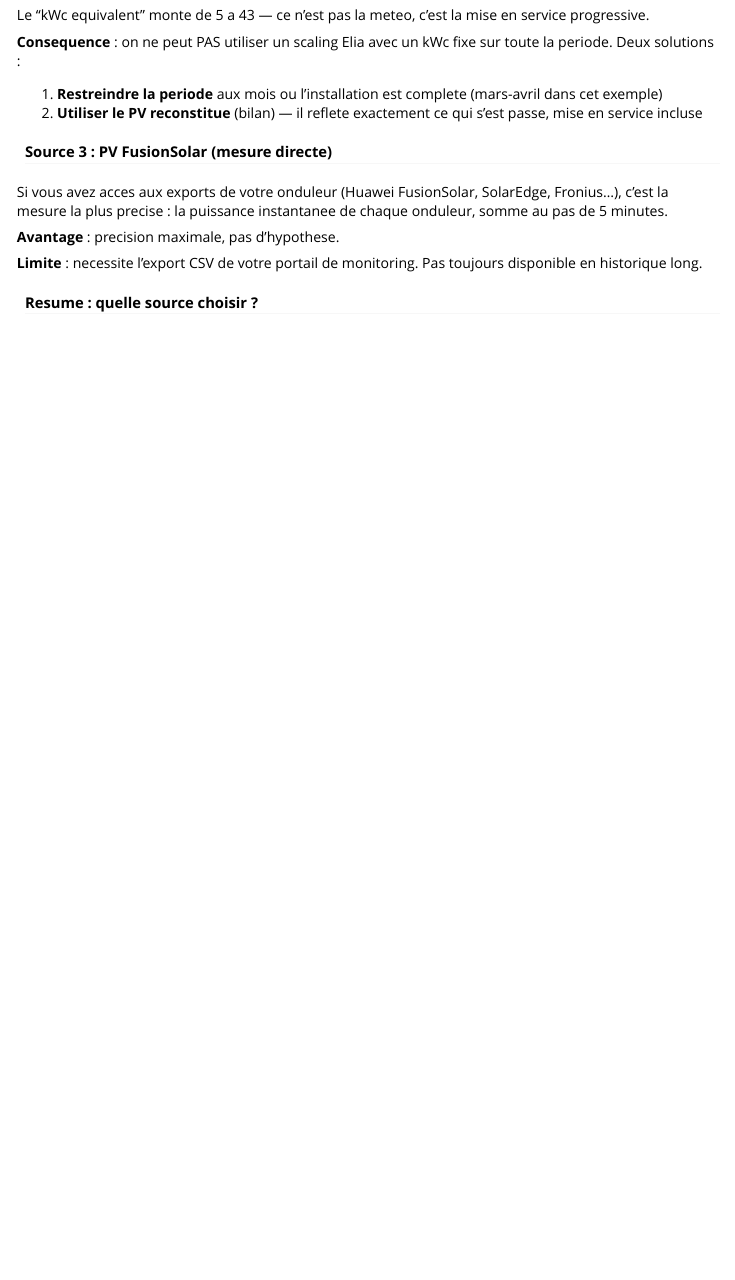
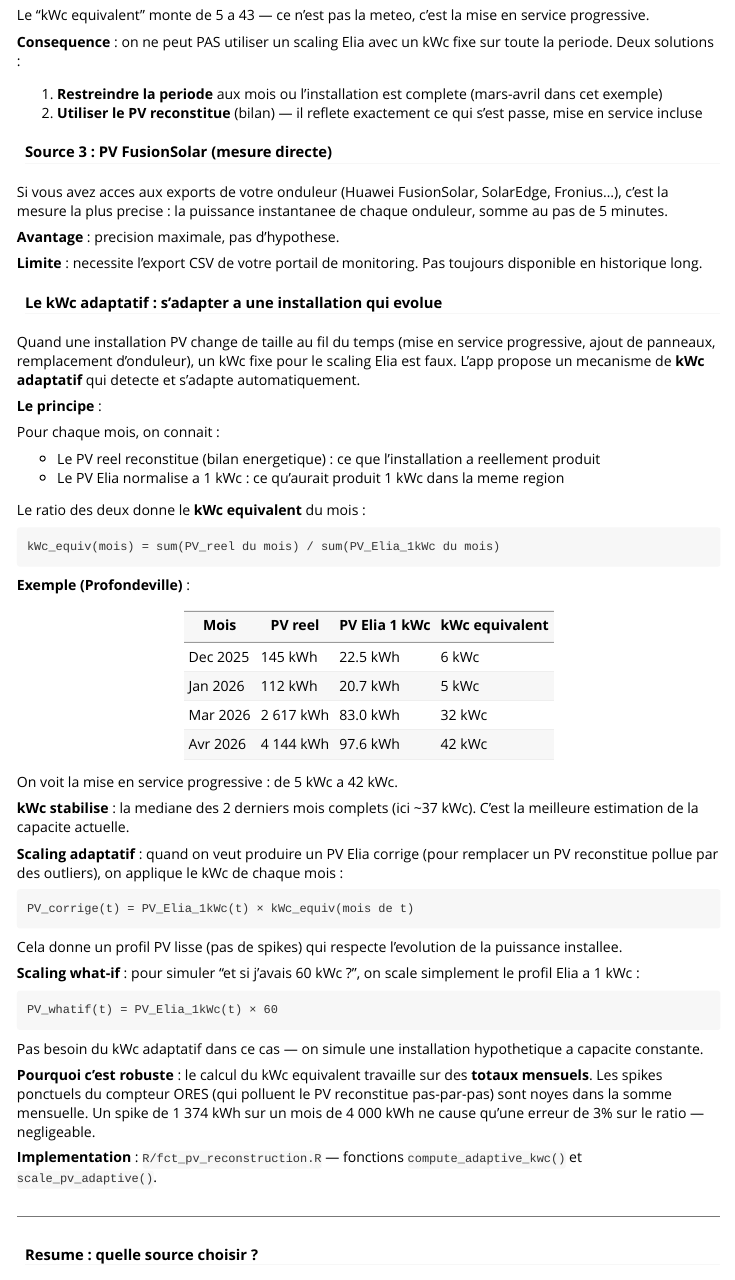
Before and after one commit to wisenergytech/wise-poc-pac, an R Markdown document (vignettes/donnees-baseline-autoconsommation.Rmd): the page in a window 1100 px wide, from 2360 px down. Rendered offline with R 4.5, knitr and Pandoc, with nearby package versions.

Commit message:
feat(006): implement adaptive kWc for PV Elia scaling
- compute_adaptive_kwc(): calculates per-month equivalent kWc from the
  ratio of reconstructed PV to Elia 1-kWc profile. Detects progressive
  commissioning and returns stabilized kWc (median of last 2 months).
- scale_pv_adaptive(): applies per-month kWc to Elia profile, handling
  installations that changed capacity over time.
- Add 5 unit tests for adaptive kWc (all pass)
- Document in vignette: formula, example (Profondeville), robustness
  to ORES outliers, use cases (corrected PV vs what-if)

Co-Authored-By: Claude Opus 4.6 (1M context) <noreply@anthropic.com>

````diff
--- a/R/fct_pv_reconstruction.R
+++ b/R/fct_pv_reconstruction.R
@@ -57,3 +57,32 @@ assess_pv_stability <- function(pv_reel, timestamps, pv_elia = NULL) {
 
   list(stable = stable, cv = cv, msg = msg)
 }
+
+#' Compute adaptive kWc from PV balance vs Elia profile
+#'
+#' For each month, computes the equivalent kWc by dividing the reconstructed
+#' PV total by the Elia 1-kWc profile total. This gives the effective installed
+#' capacity per month, handling progressive commissioning.
+#'
+#' @param pv_reel Numeric vector of reconstructed PV (kWh per timestep)
+#' @param timestamps POSIXct vector (same length as pv_reel)
+#' @param pv_elia_1kwc Numeric vector of Elia PV normalized to 1 kWc (kWh per timestep)
+#' @return List with:
+#'   - monthly: dataframe (month, pv_reel, pv_elia_1kwc, kwc_equiv)
+#'   - kwc_current: numeric (stabilized kWc from last 2 complete months)
+#'   - kwc_profile: named numeric vector (kWc per month, for adaptive scaling)
+#' @noRd
+compute_adaptive_kwc <- function(pv_reel, timestamps, pv_elia_1kwc) {
+  monthly_df <- data.frame(
+    month = format(timestamps, "%Y-%m"),
+    pv_reel = pv_reel,
+    pv_elia_1kwc = pv_elia_1kwc
+  )
+
+  monthly_agg <- stats::aggregate(
+    cbind(pv_reel, pv_elia_1kwc) ~ month,
+    data = monthly_df, FUN = sum, na.rm = TRUE
+  )
+
+  # Exclude months with negligible Elia production (avoid division by ~0)
+  monthly_agg <- monthly_agg[monthly_agg$pv_elia_1kwc > 0.5, ]
@@ -59,0 +93,12 @@ assess_pv_stability <- function(pv_reel, timestamps, pv_elia = NULL) {
+        pv_elia_1kwc = numeric(0), kwc_equiv = numeric(0)),
+      kwc_current = NA_real_,
+      kwc_profile = numeric(0)
+    ))
+  }
+
+  monthly_agg$kwc_equiv <- monthly_agg$pv_reel / monthly_agg$pv_elia_1kwc
+
+  # Stabilized kWc = median of last 2 complete months (most recent = full capacity)
+  n <- nrow(monthly_agg)
+  last_months <- utils::tail(monthly_agg, min(2, n))
+  kwc_current <- stats::median(last_months$kwc_equiv)
@@ -59,0 +111,31 @@ assess_pv_stability <- function(pv_reel, timestamps, pv_elia = NULL) {
+    kwc_current = kwc_current,
+    kwc_profile = kwc_profile
+  )
+}
+
+#' Scale Elia PV using adaptive monthly kWc
+#'
+#' Applies a per-month kWc factor to the Elia 1-kWc profile. Each timestep
+#' gets the kWc of its month. This correctly handles installations where the
+#' PV capacity changed over time (progressive commissioning).
+#'
+#' @param timestamps POSIXct vector
+#' @param pv_elia_1kwc Numeric vector of Elia PV normalized to 1 kWc
+#' @param kwc_profile Named numeric vector from compute_adaptive_kwc()$kwc_profile
+#' @param kwc_fallback Numeric, kWc to use for months not in kwc_profile
+#' @return Numeric vector of scaled PV (kWh per timestep)
+#' @noRd
+scale_pv_adaptive <- function(timestamps, pv_elia_1kwc, kwc_profile, kwc_fallback = NA_real_) {
+  months <- format(timestamps, "%Y-%m")
+  kwc_vec <- kwc_profile[months]
+
+  # Use fallback for months without a computed kWc
+  if (!is.na(kwc_fallback)) {
+    kwc_vec[is.na(kwc_vec)] <- kwc_fallback
+  } else {
+    # Use the nearest known kWc (last known value)
+    kwc_vec[is.na(kwc_vec)] <- utils::tail(kwc_profile[!is.na(kwc_profile)], 1)
+  }
+
+  pv_elia_1kwc * as.numeric(kwc_vec)
+}
--- a/vignettes/donnees-baseline-autoconsommation.Rmd
+++ b/vignettes/donnees-baseline-autoconsommation.Rmd
@@ -160,6 +160,74 @@ instantanee de chaque onduleur, somme au pas de 5 minutes.
 
 **Limite** : necessite l'export CSV de votre portail de monitoring.
 Pas toujours disponible en historique long.
+
+#### Le kWc adaptatif : s'adapter a une installation qui evolue
+
+Quand une installation PV change de taille au fil du temps (mise en service
+progressive, ajout de panneaux, remplacement d'onduleur), un kWc fixe pour
+le scaling Elia est faux. L'app propose un mecanisme de **kWc adaptatif**
+qui detecte et s'adapte automatiquement.
+
+**Le principe** :
+
+Pour chaque mois, on connait :
+
+- Le PV reel reconstitue (bilan energetique) : ce que l'installation a
+  reellement produit
+- Le PV Elia normalise a 1 kWc : ce qu'aurait produit 1 kWc dans la
+  meme region
+
+Le ratio des deux donne le **kWc equivalent** du mois :
+
+```
+kWc_equiv(mois) = sum(PV_reel du mois) / sum(PV_Elia_1kWc du mois)
+```
+
+**Exemple (Profondeville)** :
+
+| Mois | PV reel | PV Elia 1 kWc | kWc equivalent |
+|------|---------|---------------|----------------|
+| Dec 2025 | 145 kWh | 22.5 kWh | 6 kWc |
+| Jan 2026 | 112 kWh | 20.7 kWh | 5 kWc |
+| Mar 2026 | 2 617 kWh | 83.0 kWh | 32 kWc |
+| Avr 2026 | 4 144 kWh | 97.6 kWh | 42 kWc |
+
+On voit la mise en service progressive : de 5 kWc a 42 kWc.
+
+**kWc stabilise** : la mediane des 2 derniers mois complets (ici ~37 kWc).
+C'est la meilleure estimation de la capacite actuelle.
+
+**Scaling adaptatif** : quand on veut produire un PV Elia corrige (pour
+remplacer un PV reconstitue pollue par des outliers), on applique le kWc
+de chaque mois :
+
+```
+PV_corrige(t) = PV_Elia_1kWc(t) × kWc_equiv(mois de t)
+```
+
+Cela donne un profil PV lisse (pas de spikes) qui respecte l'evolution
+de la puissance installee.
+
+**Scaling what-if** : pour simuler "et si j'avais 60 kWc ?", on scale
+simplement le profil Elia a 1 kWc :
+
+```
+PV_whatif(t) = PV_Elia_1kWc(t) × 60
+```
+
+Pas besoin du kWc adaptatif dans ce cas — on simule une installation
+hypothetique a capacite constante.
+
+**Pourquoi c'est robuste** : le calcul du kWc equivalent travaille sur des
+**totaux mensuels**. Les spikes ponctuels du compteur ORES (qui polluent le
+PV reconstitue pas-par-pas) sont noyes dans la somme mensuelle. Un spike
+de 1 374 kWh sur un mois de 4 000 kWh ne cause qu'une erreur de 3% sur
+le ratio — negligeable.
+
+**Implementation** : `R/fct_pv_reconstruction.R` — fonctions
+`compute_adaptive_kwc()` et `scale_pv_adaptive()`.
+
+---
 
 #### Resume : quelle source choisir ?
 
````
Also changed, not shown: R/fct_pv_reconstruction.R (10 more changed lines), 1 other file.
